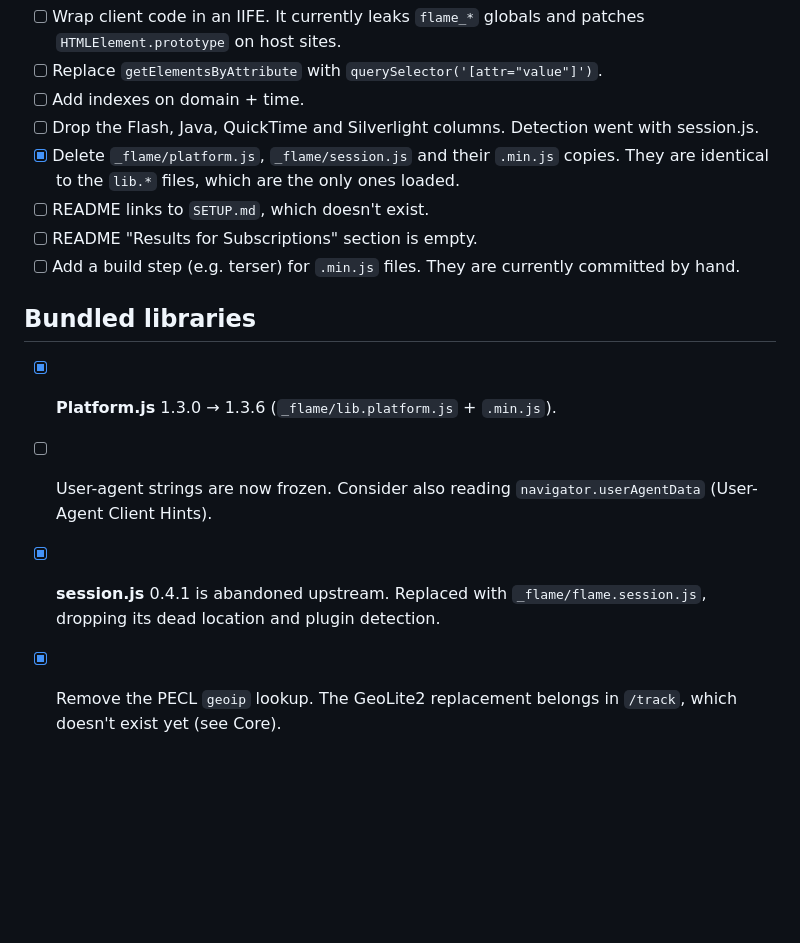
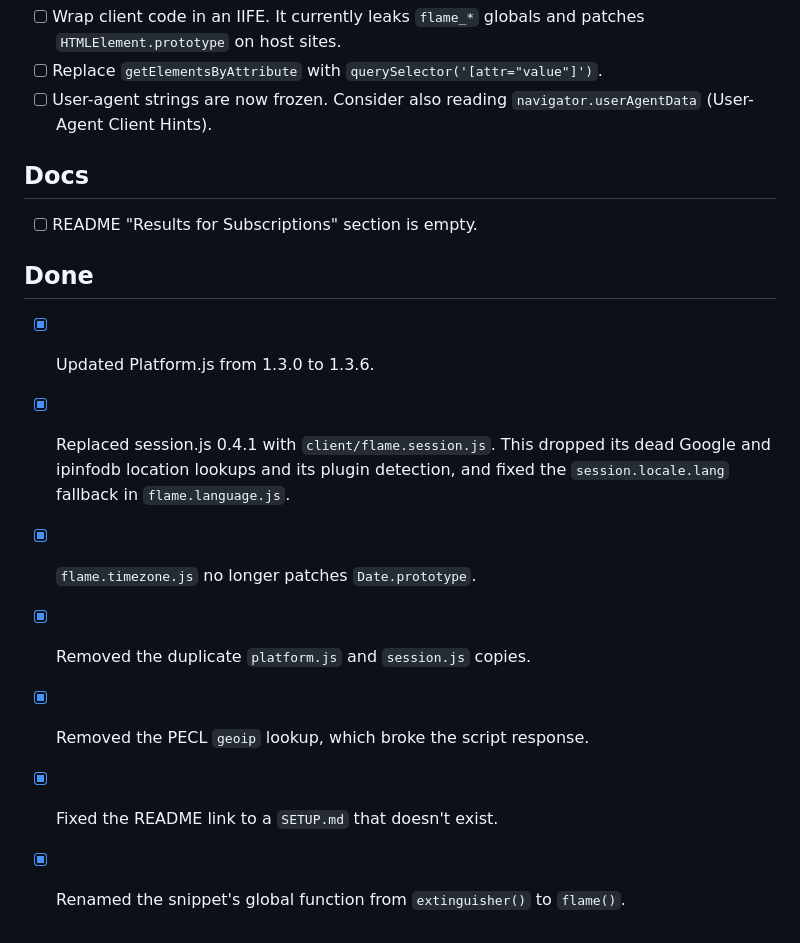
Before and after one commit to eustasy-archive/flame, a Markdown page: TODO.md, the part around one of its changes. Rendered like a GitHub page; blank space fills up the shorter version.

```diff
--- a/TODO.md
+++ b/TODO.md
@@ -46,15 +50,17 @@ Flame is an unfinished 2015 prototype. Nothing works end-to-end yet: the snippet
 - [ ] Wrap client code in an IIFE. It currently leaks `flame_*` globals and patches `HTMLElement.prototype` on host sites.
 - [ ] Replace `getElementsByAttribute` with `querySelector('[attr="value"]')`.
-- [ ] Add indexes on domain + time.
-- [ ] Drop the Flash, Java, QuickTime and Silverlight columns. Detection went with session.js.
-- [x] Delete `_flame/platform.js`, `_flame/session.js` and their `.min.js` copies. They are identical to the `lib.*` files, which are the only ones loaded.
-- [ ] README links to `SETUP.md`, which doesn't exist.
+- [ ] User-agent strings are now frozen. Consider also reading `navigator.userAgentData` (User-Agent Client Hints).
+
+## Docs
+
 - [ ] README "Results for Subscriptions" section is empty.
-- [ ] Add a build step (e.g. terser) for `.min.js` files. They are currently committed by hand.
 
-## Bundled libraries
+## Done
 
-- [x] **Platform.js** 1.3.0 → 1.3.6 (`_flame/lib.platform.js` + `.min.js`).
-- [ ] User-agent strings are now frozen. Consider also reading `navigator.userAgentData` (User-Agent Client Hints).
-- [x] **session.js** 0.4.1 is abandoned upstream. Replaced with `_flame/flame.session.js`, dropping its dead location and plugin detection.
-- [x] Remove the PECL `geoip` lookup. The GeoLite2 replacement belongs in `/track`, which doesn't exist yet (see Core).
+- [x] Updated Platform.js from 1.3.0 to 1.3.6.
+- [x] Replaced session.js 0.4.1 with `client/flame.session.js`. This dropped its dead Google and ipinfodb location lookups and its plugin detection, and fixed the `session.locale.lang` fallback in `flame.language.js`.
+- [x] `flame.timezone.js` no longer patches `Date.prototype`.
+- [x] Removed the duplicate `platform.js` and `session.js` copies.
+- [x] Removed the PECL `geoip` lookup, which broke the script response.
+- [x] Fixed the README link to a `SETUP.md` that doesn't exist.
+- [x] Renamed the snippet's global function from `extinguisher()` to `flame()`.
```
Also changed, not shown: other parts of TODO.md (+40 -36 lines), README.md (+26 -7 lines).
